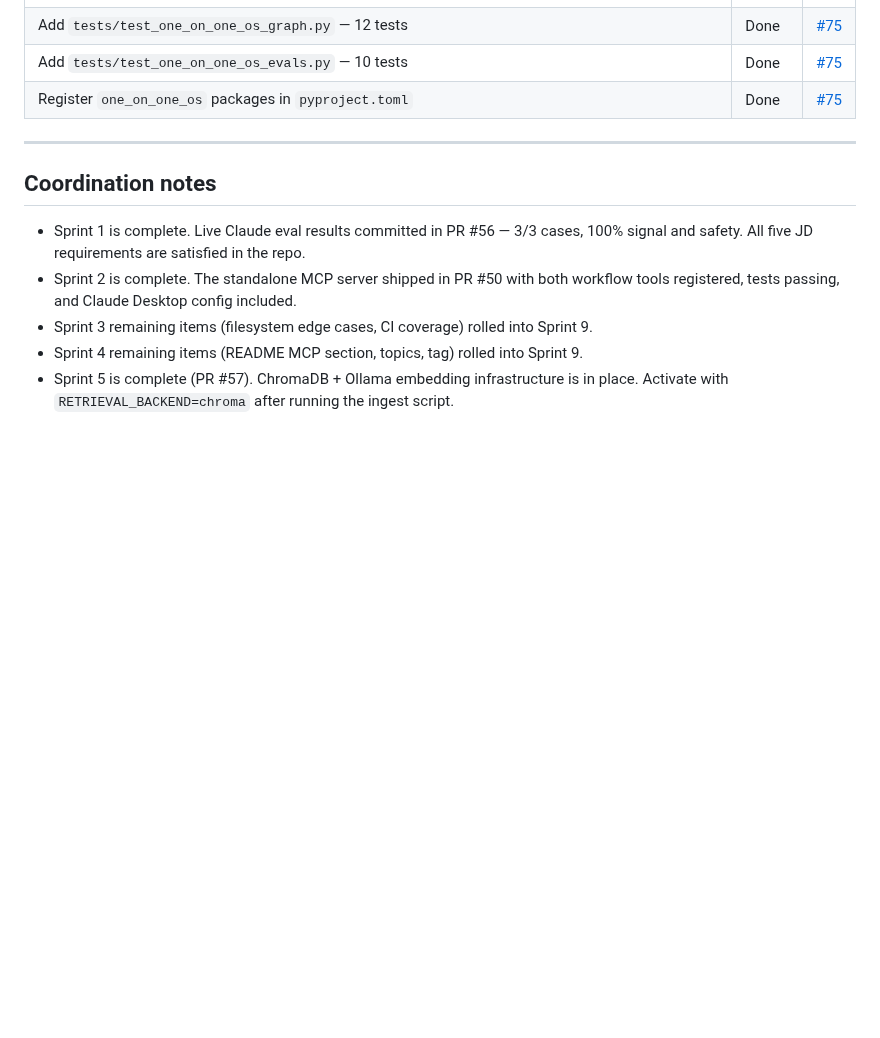
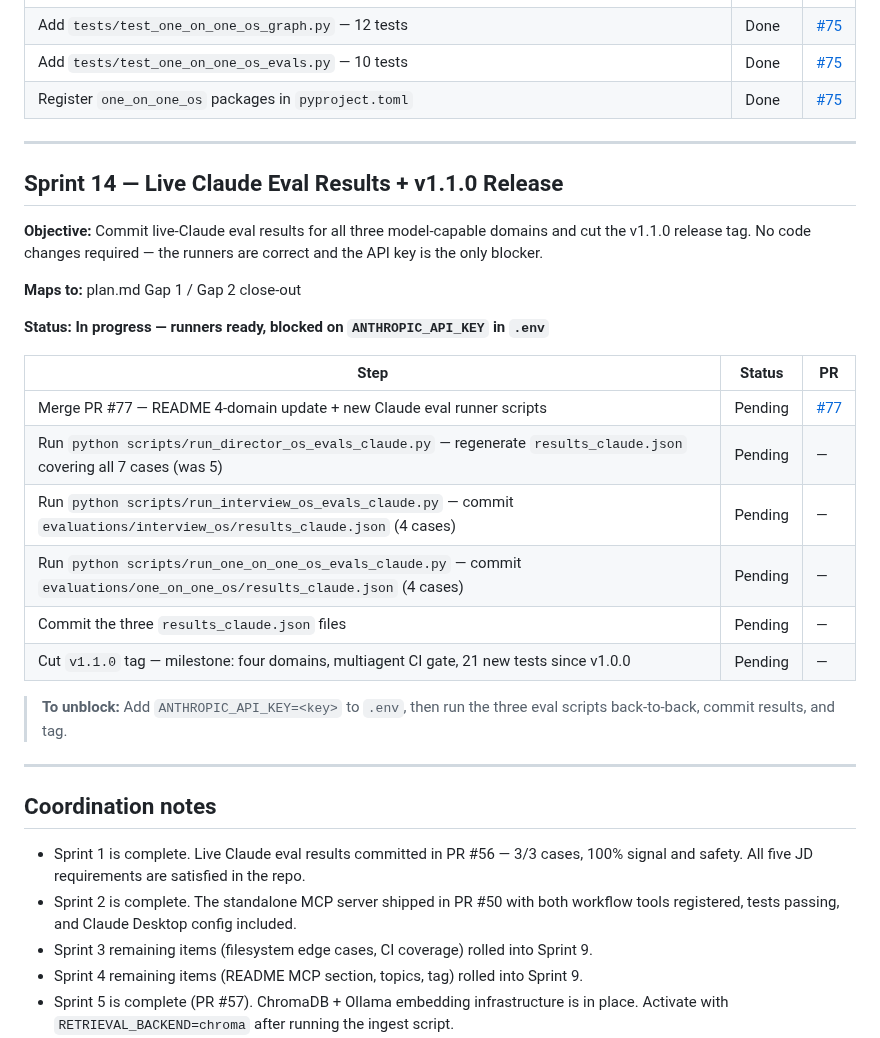
Before and after one commit to ramirez-ai-labs/ai-operating-system, a Markdown page: sprints.md, the part around the change. GitHub-like rendering; blank space fills up the shorter version.

Commit message:
docs: add Sprint 14 to sprints.md and update plan.md next steps
Documents the pending live-Claude eval runs (Director OS re-run + Interview OS
+ One-on-One OS) and v1.1.0 tag as Sprint 14. Updates plan.md recommended
next steps to reflect runners shipped in PR #77 and the API key as sole blocker.

```diff
--- a/sprints.md
+++ b/sprints.md
@@ -353,6 +353,27 @@ Tactical execution checklist for the current build cycle. Phases and long-term r
 
 ---
 
+## Sprint 14 — Live Claude Eval Results + v1.1.0 Release
+
+**Objective:** Commit live-Claude eval results for all three model-capable domains and cut the v1.1.0 release tag. No code changes required — the runners are correct and the API key is the only blocker.
+
+**Maps to:** plan.md Gap 1 / Gap 2 close-out
+
+**Status: In progress — runners ready, blocked on `ANTHROPIC_API_KEY` in `.env`**
+
+| Step | Status | PR |
+| --- | --- | --- |
+| Merge PR #77 — README 4-domain update + new Claude eval runner scripts | Pending | [#77](https://github.com/ramirez-ai-labs/ai-operating-system/pull/77) |
+| Run `python scripts/run_director_os_evals_claude.py` — regenerate `results_claude.json` covering all 7 cases (was 5) | Pending | — |
+| Run `python scripts/run_interview_os_evals_claude.py` — commit `evaluations/interview_os/results_claude.json` (4 cases) | Pending | — |
+| Run `python scripts/run_one_on_one_os_evals_claude.py` — commit `evaluations/one_on_one_os/results_claude.json` (4 cases) | Pending | — |
+| Commit the three `results_claude.json` files | Pending | — |
+| Cut `v1.1.0` tag — milestone: four domains, multiagent CI gate, 21 new tests since v1.0.0 | Pending | — |
+
+> **To unblock:** Add `ANTHROPIC_API_KEY=<key>` to `.env`, then run the three eval scripts back-to-back, commit results, and tag.
+
+---
+
 ## Coordination notes
 
 - Sprint 1 is complete. Live Claude eval results committed in PR #56 — 3/3 cases, 100% signal and safety. All five JD requirements are satisfied in the repo.
```
Also changed, not shown: plan.md (+8 -2 lines).
